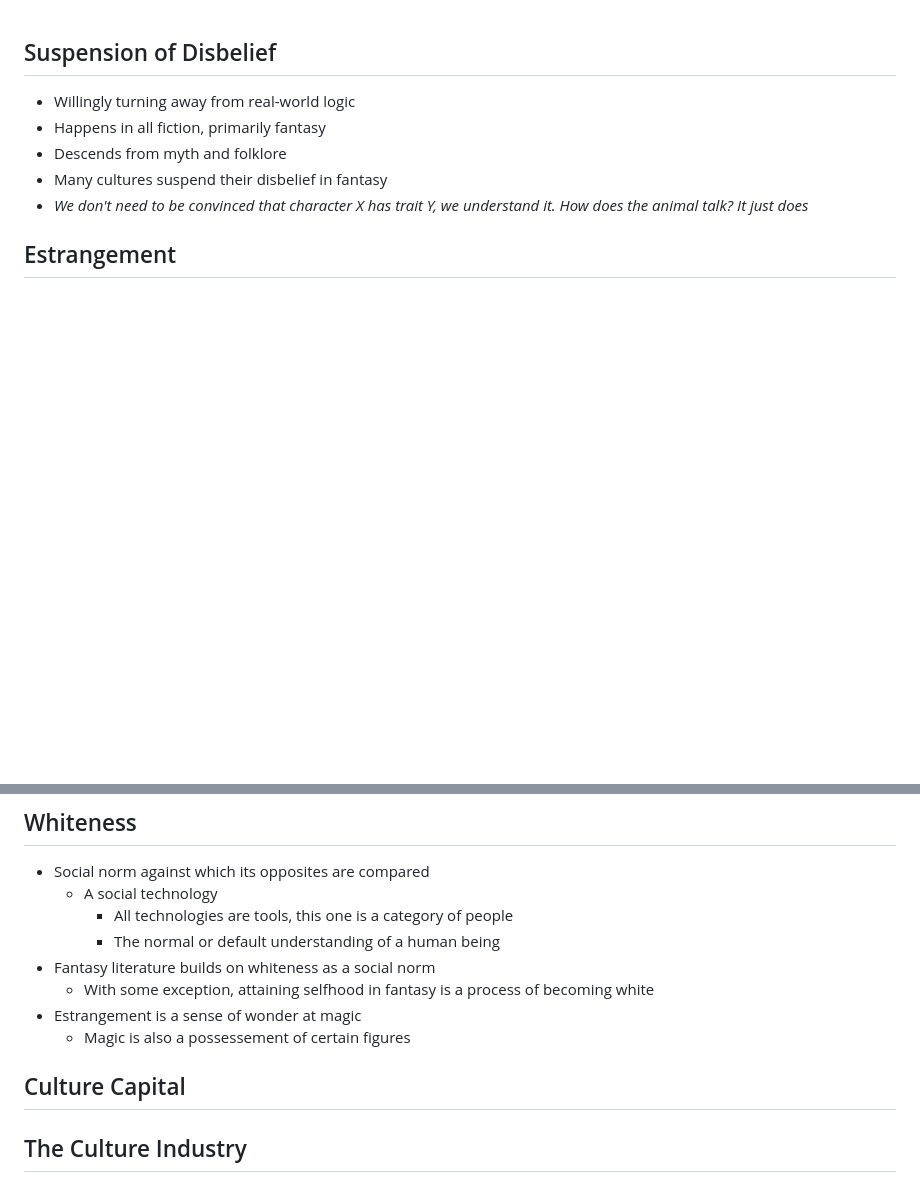
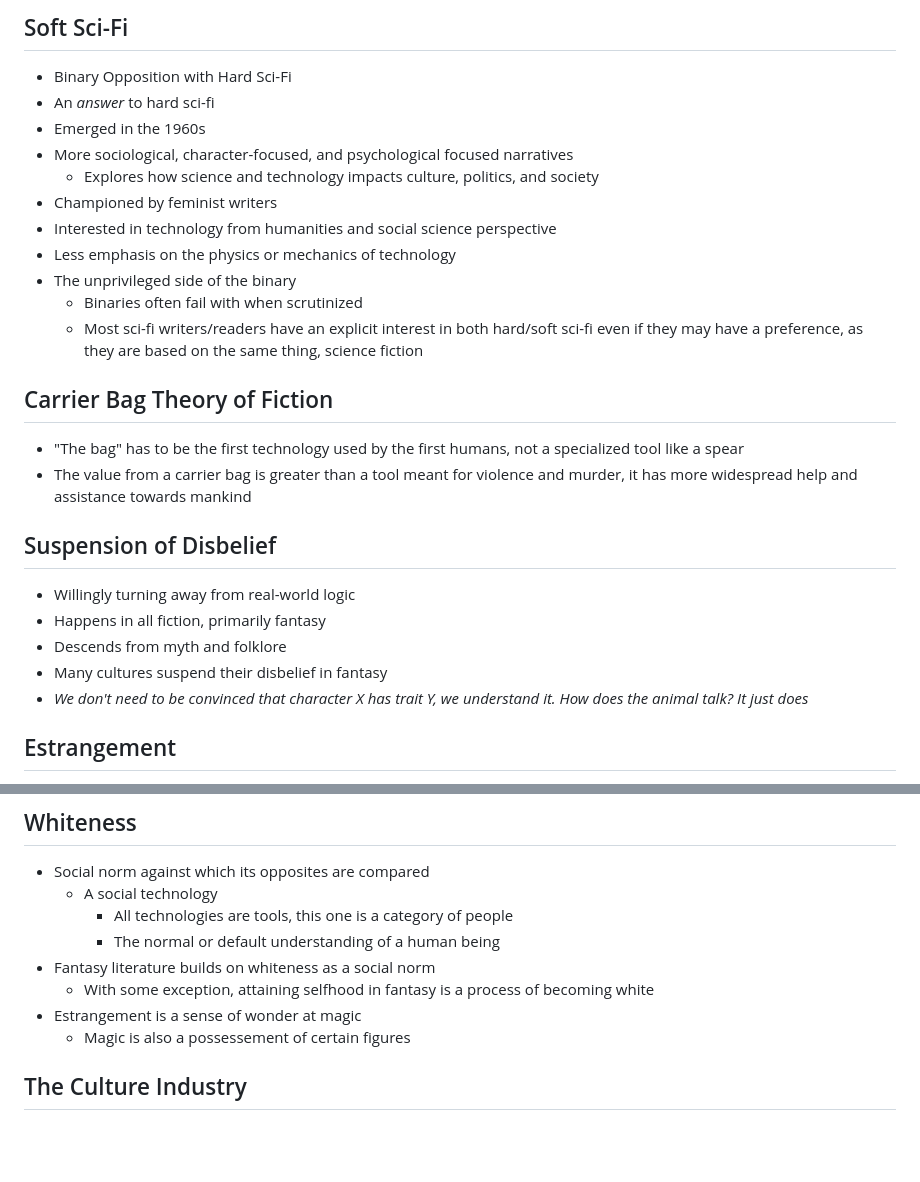
Before and after one commit to carsonSgit/ConcordiaNotes, a Markdown page: ENGL_250/Keywords.md, 2 parts joined by grey strips. GitHub-like rendering; blank space fills up the shorter version.

```diff
--- a/ENGL_250/Keywords.md
+++ b/ENGL_250/Keywords.md
@@ -1,3 +69,21 @@
+## Soft Sci-Fi
+- Binary Opposition with Hard Sci-Fi
+- An *answer* to hard sci-fi
+- Emerged in the 1960s
+- More sociological, character-focused, and psychological focused narratives
+    - Explores how science and technology impacts culture, politics, and society
+- Championed by feminist writers
+- Interested in technology from humanities and social science perspective
+- Less emphasis on the physics or mechanics of technology
+- The unprivileged side of the binary
+    - Binaries often fail with when scrutinized
+    - Most sci-fi writers/readers have an explicit interest in both hard/soft sci-fi even if they may have a preference, as they are based on the same thing, science fiction
+
+## Carrier Bag Theory of Fiction
+
+- "The bag" has to be the first technology used by the first humans, not a specialized tool like a spear
+- The value from a carrier bag is greater than a tool meant for violence and murder, it has more widespread help and assistance towards mankind
+
 ## Suspension of Disbelief
 
 - Willingly turning away from real-world logic
@@ -39,9 +125,6 @@
     - With some exception, attaining selfhood in fantasy is a process of becoming white
 - Estrangement is a sense of wonder at magic
     - Magic is also a possessement of certain figures
-
-## Culture Capital
-
 
 ## The Culture Industry
 
```
Also changed, not shown: other parts of ENGL_250/Keywords.md (+68 -0 lines), ENGL_250/Week 1/W1_Friday.md (+1 -1 lines), ENGL_250/Week 5/Crime_Presentation.md (added, +62 -0 lines).
